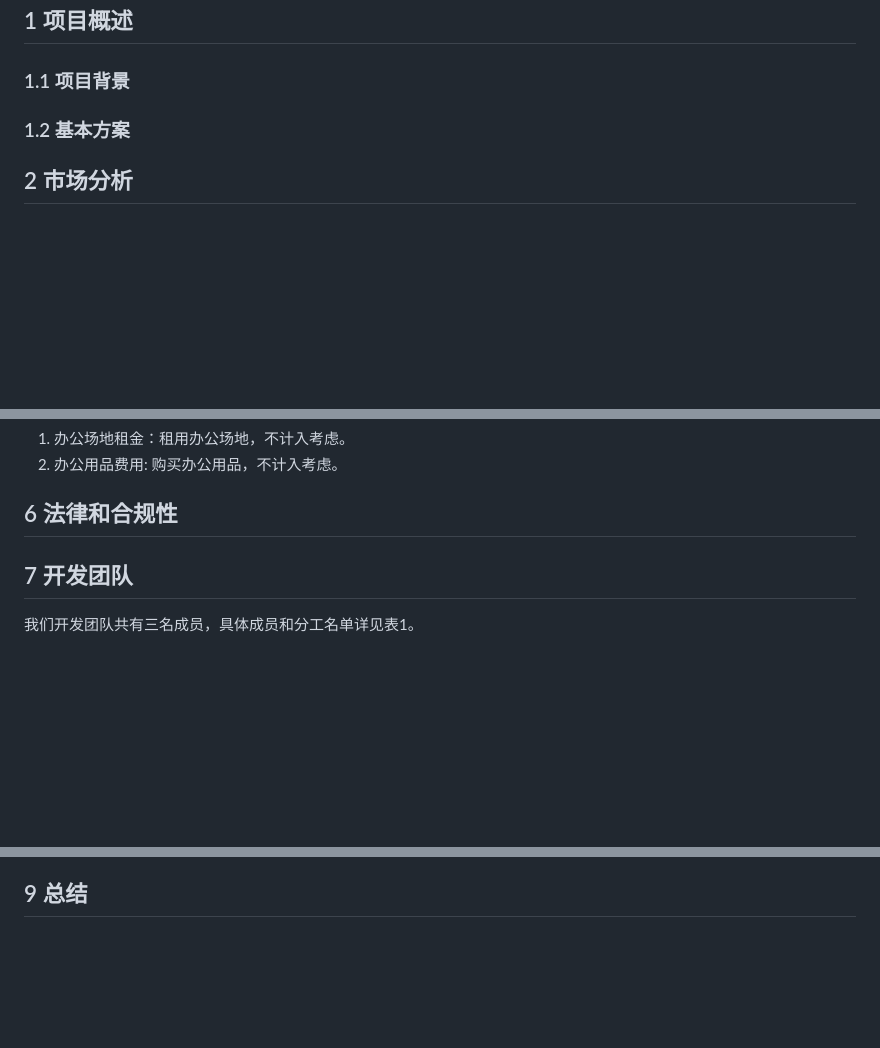
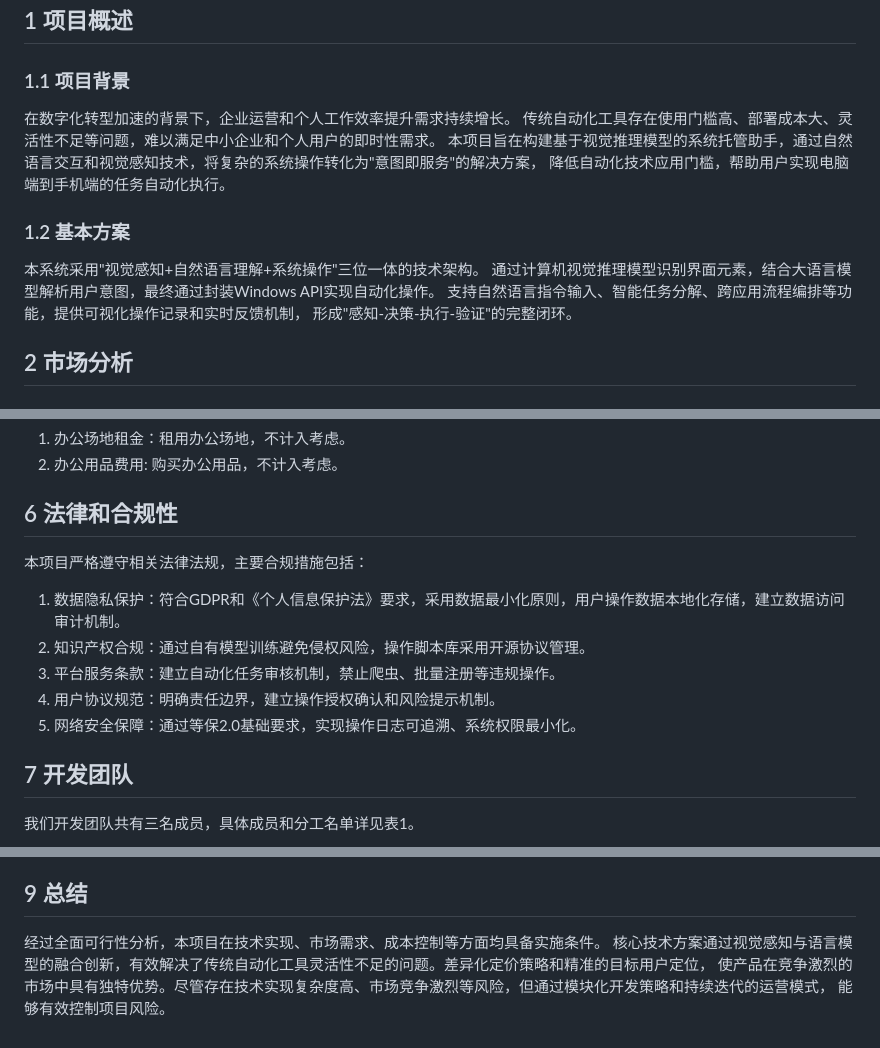
Before and after one commit to starsalwaysineyes/trustee, a Markdown page: 可行性分析报告.md, 3 parts joined by grey strips. GitHub-like rendering; blank space fills up the shorter version.

Commit message:
可行性分析报告完善

```diff
--- a/可行性分析报告.md
+++ b/可行性分析报告.md
@@ -4,8 +4,16 @@
 
 ## 1 项目概述
 ### 1.1 项目背景
+<p style="text-indent:2em">在数字化转型加速的背景下，企业运营和个人工作效率提升需求持续增长。
+传统自动化工具存在使用门槛高、部署成本大、灵活性不足等问题，难以满足中小企业和个人用户的即时性需求。
+本项目旨在构建基于视觉推理模型的系统托管助手，通过自然语言交互和视觉感知技术，将复杂的系统操作转化为"意图即服务"的解决方案，
+降低自动化技术应用门槛，帮助用户实现电脑端到手机端的任务自动化执行。</p>
 
 ### 1.2 基本方案
+<p style="text-indent:2em">本系统采用"视觉感知+自然语言理解+系统操作"三位一体的技术架构。
+通过计算机视觉推理模型识别界面元素，结合大语言模型解析用户意图，最终通过封装Windows API实现自动化操作。
+支持自然语言指令输入、智能任务分解、跨应用流程编排等功能，提供可视化操作记录和实时反馈机制，
+形成"感知-决策-执行-验证"的完整闭环。</p>
 
 ## 2 市场分析
 ### 2.1 市场趋势
@@ -272,7 +280,13 @@
 2. 办公用品费用: 购买办公用品，不计入考虑。
 
 ## 6 法律和合规性
-<p style="text-indent:2em">
+<p style="text-indent:2em">本项目严格遵守相关法律法规，主要合规措施包括：</p>
+
+1. 数据隐私保护：符合GDPR和《个人信息保护法》要求，采用数据最小化原则，用户操作数据本地化存储，建立数据访问审计机制。
+2. 知识产权合规：通过自有模型训练避免侵权风险，操作脚本库采用开源协议管理。
+3. 平台服务条款：建立自动化任务审核机制，禁止爬虫、批量注册等违规操作。
+4. 用户协议规范：明确责任边界，建立操作授权确认和风险提示机制。
+5. 网络安全保障：通过等保2.0基础要求，实现操作日志可追溯、系统权限最小化。
 
 ## 7 开发团队
 <p style="text-indent:2em">我们开发团队共有三名成员，具体成员和分工名单详见表1。</p>
@@ -316,2 +321,6 @@
 
 ## 9 总结
+<p style="text-indent:2em">经过全面可行性分析，本项目在技术实现、市场需求、成本控制等方面均具备实施条件。
+核心技术方案通过视觉感知与语言模型的融合创新，有效解决了传统自动化工具灵活性不足的问题。差异化定价策略和精准的目标用户定位，
+使产品在竞争激烈的市场中具有独特优势。尽管存在技术实现复杂度高、市场竞争激烈等风险，但通过模块化开发策略和持续迭代的运营模式，
+能够有效控制项目风险。</p>
```
Also changed, not shown: other parts of 可行性分析报告.md (+5 -14 lines).
